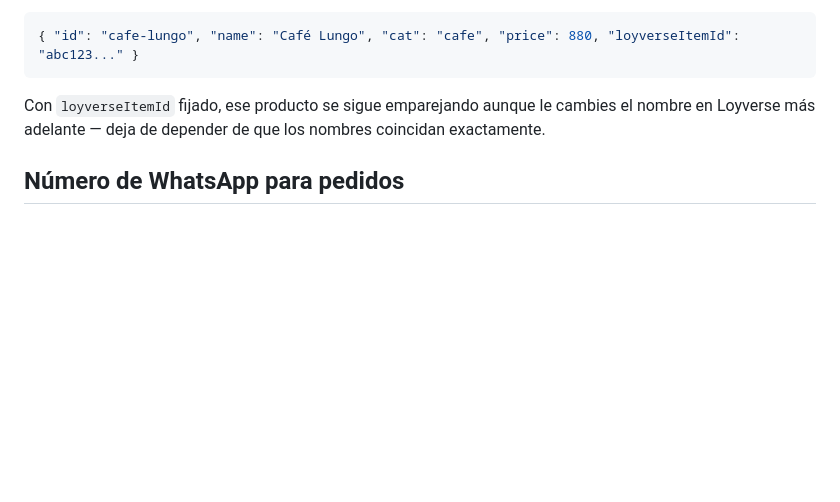
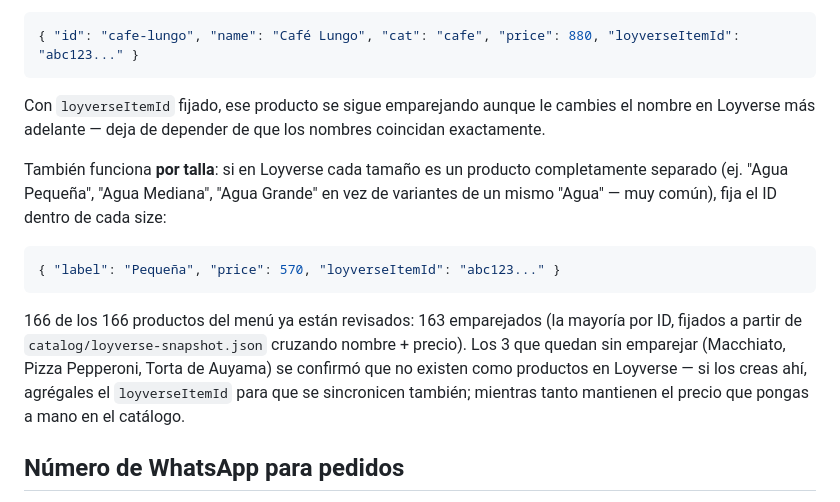
Before and after one commit to Masterpiece26/88-Grados-Caf---Men-Digital.html, a Markdown page: README.md, the part around the change. Rendered like a GitHub page; blank space fills up the shorter version.

Commit message:
Documentar emparejamiento por ID a nivel de talla y estado actual (163/166)

````diff
--- a/README.md
+++ b/README.md
@@ -192,6 +192,20 @@ de ahí, puedes fijar el emparejamiento de forma permanente en `menu-catalog.jso
 Con `loyverseItemId` fijado, ese producto se sigue emparejando aunque le cambies el nombre en
 Loyverse más adelante — deja de depender de que los nombres coincidan exactamente.
 
+También funciona **por talla**: si en Loyverse cada tamaño es un producto completamente
+separado (ej. "Agua Pequeña", "Agua Mediana", "Agua Grande" en vez de variantes de un mismo
+"Agua" — muy común), fija el ID dentro de cada size:
+
+```json
+{ "label": "Pequeña", "price": 570, "loyverseItemId": "abc123..." }
+```
+
+166 de los 166 productos del menú ya están revisados: 163 emparejados (la mayoría por ID,
+fijados a partir de `catalog/loyverse-snapshot.json` cruzando nombre + precio). Los 3 que
+quedan sin emparejar (Macchiato, Pizza Pepperoni, Torta de Auyama) se confirmó que no existen
+como productos en Loyverse — si los creas ahí, agrégales el `loyverseItemId` para que se
+sincronicen también; mientras tanto mantienen el precio que pongas a mano en el catálogo.
+
 ## Número de WhatsApp para pedidos
 
 Está definido en `docs/index.html` como `const WHATSAPP_NUMBER = '582123340106';`. Cámbialo ahí
````
